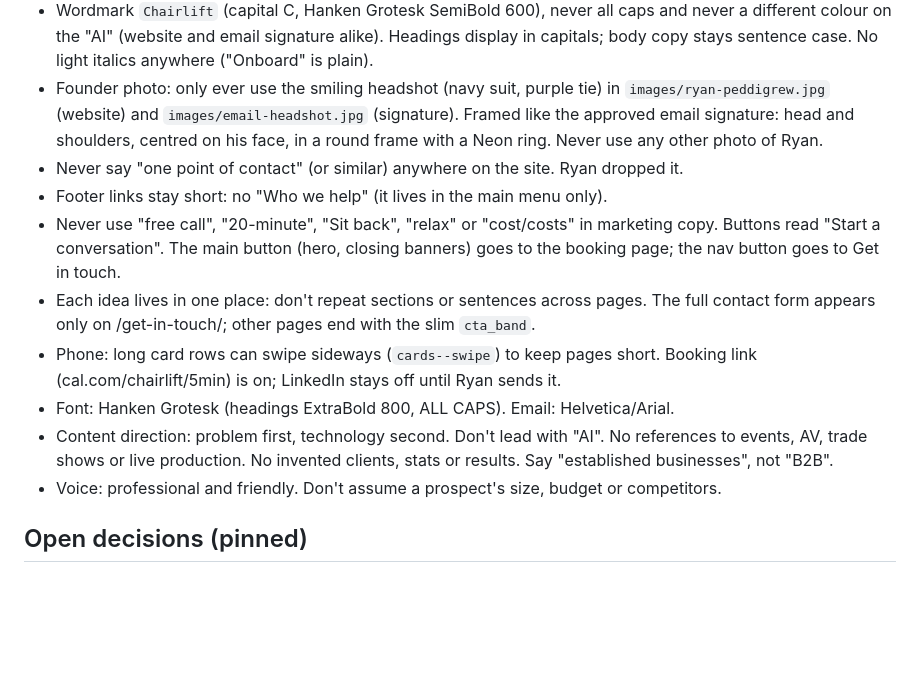
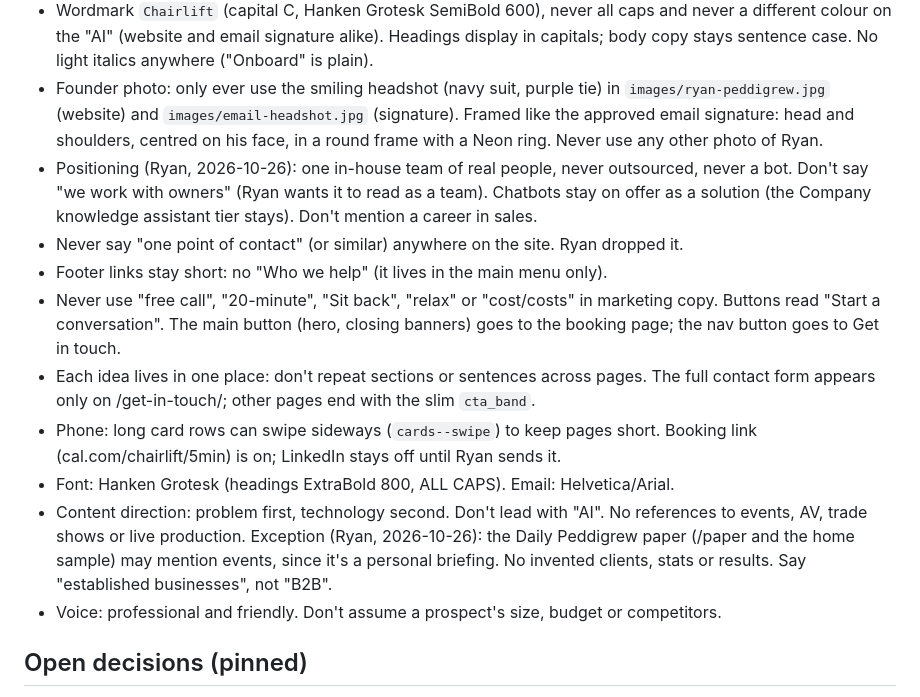
Before and after one commit to ryan-peddigrew/chairlift-website, a Markdown page: CLAUDE.md, the part around the change. GitHub-like rendering; blank space fills up the shorter version.

Commit message:
CLAUDE.md: positioning rules and paper events exception
Co-Authored-By: Claude Opus 5.5 (1M context) <noreply@anthropic.com>
Claude-Session: https://claude.ai/code/session_01Pwqv21EvMFzLSKYkyazzC9

```diff
--- a/CLAUDE.md
+++ b/CLAUDE.md
@@ -21,13 +21,14 @@ Static site for Chairlift, hosted on Netlify. Every push to `main` publishes the
 - Layout: Ink sections (including the home hero) are rounded Ink boxes inset from the page edges with white around them; light grey sections are rounded inset boxes too. Service rows (What we do) and stops (How it works) are rounded boxes: Ink panel with a Neon bar on the left, light grey panel with the lists on the right. On phones and tablets the four What we do boxes swipe sideways (`stages--swipe`), Ink on top, grey below, with matching heights. White cards on Ink sections, two Ink sections never touch. NEVER any staircase graphic or dotted line, and no square decoration outside the logo except the Ink icon squares (Ryan: "never want to see that again"). Exception: the homepage "What we take off your team's plate" cards alternate white and lighter Ink.
 - Wordmark `Chairlift` (capital C, Hanken Grotesk SemiBold 600), never all caps and never a different colour on the "AI" (website and email signature alike). Headings display in capitals; body copy stays sentence case. No light italics anywhere ("Onboard" is plain).
 - Founder photo: only ever use the smiling headshot (navy suit, purple tie) in `images/ryan-peddigrew.jpg` (website) and `images/email-headshot.jpg` (signature). Framed like the approved email signature: head and shoulders, centred on his face, in a round frame with a Neon ring. Never use any other photo of Ryan.
+- Positioning (Ryan, 2026-10-26): one in-house team of real people, never outsourced, never a bot. Don't say "we work with owners" (Ryan wants it to read as a team). Chatbots stay on offer as a solution (the Company knowledge assistant tier stays). Don't mention a career in sales.
 - Never say "one point of contact" (or similar) anywhere on the site. Ryan dropped it.
 - Footer links stay short: no "Who we help" (it lives in the main menu only).
 - Never use "free call", "20-minute", "Sit back", "relax" or "cost/costs" in marketing copy. Buttons read "Start a conversation". The main button (hero, closing banners) goes to the booking page; the nav button goes to Get in touch.
 - Each idea lives in one place: don't repeat sections or sentences across pages. The full contact form appears only on /get-in-touch/; other pages end with the slim `cta_band`.
 - Phone: long card rows can swipe sideways (`cards--swipe`) to keep pages short. Booking link (cal.com/chairlift/5min) is on; LinkedIn stays off until Ryan sends it.
 - Font: Hanken Grotesk (headings ExtraBold 800, ALL CAPS). Email: Helvetica/Arial.
-- Content direction: problem first, technology second. Don't lead with "AI". No references to events, AV, trade shows or live production. No invented clients, stats or results. Say "established businesses", not "B2B".
+- Content direction: problem first, technology second. Don't lead with "AI". No references to events, AV, trade shows or live production. Exception (Ryan, 2026-10-26): the Daily Peddigrew paper (/paper and the home sample) may mention events, since it's a personal briefing. No invented clients, stats or results. Say "established businesses", not "B2B".
 - Voice: professional and friendly. Don't assume a prospect's size, budget or competitors.
 
 ## Open decisions (pinned)
```
